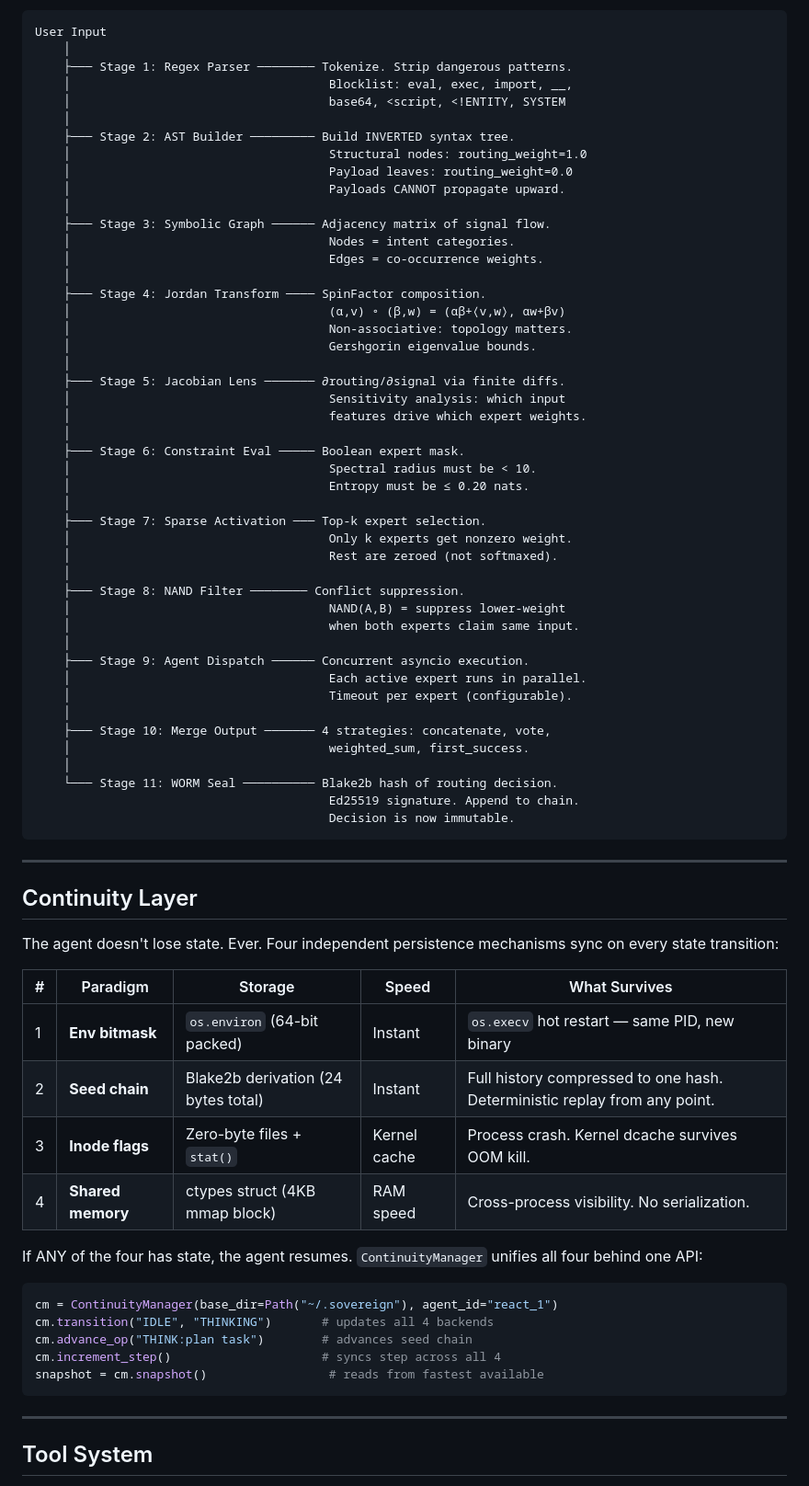
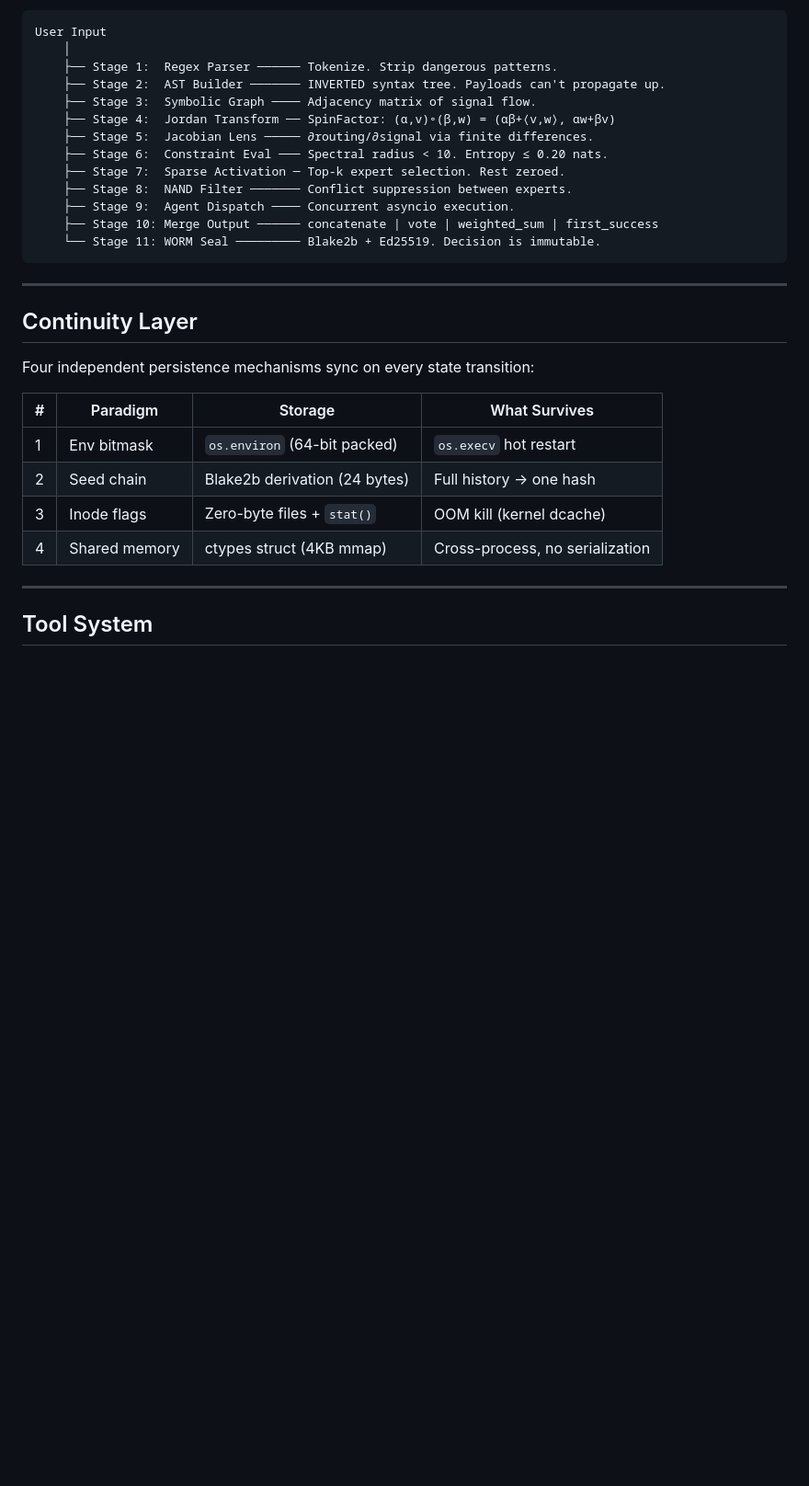
Before and after one commit to SNAPKITTYWEST/sovereign-engine-v2, a Markdown page: README.md, the part around one of its changes. Shown at 92% size. Drawn GitHub-style; blank space fills up the shorter version.

````diff
--- a/README.md
+++ b/README.md
@@ -243,74 +437,31 @@ This is not a toy abstraction. These are real implementations:
 ```
 User Input
     │
-    ├─── Stage 1: Regex Parser ──────── Tokenize. Strip dangerous patterns.
-    │                                    Blocklist: eval, exec, import, __,
-    │                                    base64, <script, <!ENTITY, SYSTEM
-    │
-    ├─── Stage 2: AST Builder ───────── Build INVERTED syntax tree.
-    │                                    Structural nodes: routing_weight=1.0
-    │                                    Payload leaves: routing_weight=0.0
-    │                                    Payloads CANNOT propagate upward.
-    │
-    ├─── Stage 3: Symbolic Graph ────── Adjacency matrix of signal flow.
-    │                                    Nodes = intent categories.
-    │                                    Edges = co-occurrence weights.
-    │
-    ├─── Stage 4: Jordan Transform ──── SpinFactor composition.
-    │                                    (α,v) ∘ (β,w) = (αβ+⟨v,w⟩, αw+βv)
-    │                                    Non-associative: topology matters.
-    │                                    Gershgorin eigenvalue bounds.
-    │
-    ├─── Stage 5: Jacobian Lens ─────── ∂routing/∂signal via finite diffs.
-    │                                    Sensitivity analysis: which input
-    │                                    features drive which expert weights.
-    │
-    ├─── Stage 6: Constraint Eval ───── Boolean expert mask.
-    │                                    Spectral radius must be < 10.
-    │                                    Entropy must be ≤ 0.20 nats.
-    │
-    ├─── Stage 7: Sparse Activation ─── Top-k expert selection.
-    │                                    Only k experts get nonzero weight.
-    │                                    Rest are zeroed (not softmaxed).
-    │
-    ├─── Stage 8: NAND Filter ──────── Conflict suppression.
-    │                                    NAND(A,B) = suppress lower-weight
-    │                                    when both experts claim same input.
-    │
-    ├─── Stage 9: Agent Dispatch ────── Concurrent asyncio execution.
-    │                                    Each active expert runs in parallel.
-    │                                    Timeout per expert (configurable).
-    │
-    ├─── Stage 10: Merge Output ─────── 4 strategies: concatenate, vote,
-    │                                    weighted_sum, first_success.
-    │
-    └─── Stage 11: WORM Seal ────────── Blake2b hash of routing decision.
-                                         Ed25519 signature. Append to chain.
-                                         Decision is now immutable.
+    ├── Stage 1:  Regex Parser ────── Tokenize. Strip dangerous patterns.
+    ├── Stage 2:  AST Builder ─────── INVERTED syntax tree. Payloads can't propagate up.
+    ├── Stage 3:  Symbolic Graph ──── Adjacency matrix of signal flow.
+    ├── Stage 4:  Jordan Transform ── SpinFactor: (α,v)∘(β,w) = (αβ+⟨v,w⟩, αw+βv)
+    ├── Stage 5:  Jacobian Lens ───── ∂routing/∂signal via finite differences.
+    ├── Stage 6:  Constraint Eval ─── Spectral radius < 10. Entropy ≤ 0.20 nats.
+    ├── Stage 7:  Sparse Activation ─ Top-k expert selection. Rest zeroed.
+    ├── Stage 8:  NAND Filter ─────── Conflict suppression between experts.
+    ├── Stage 9:  Agent Dispatch ──── Concurrent asyncio execution.
+    ├── Stage 10: Merge Output ────── concatenate | vote | weighted_sum | first_success
+    └── Stage 11: WORM Seal ───────── Blake2b + Ed25519. Decision is immutable.
 ```
 
 ---
 
 ## Continuity Layer
 
-The agent doesn't lose state. Ever. Four independent persistence mechanisms sync on every state transition:
+Four independent persistence mechanisms sync on every state transition:
 
-| # | Paradigm | Storage | Speed | What Survives |
-|---|----------|---------|-------|---------------|
-| 1 | **Env bitmask** | `os.environ` (64-bit packed) | Instant | `os.execv` hot restart — same PID, new binary |
-| 2 | **Seed chain** | Blake2b derivation (24 bytes total) | Instant | Full history compressed to one hash. Deterministic replay from any point. |
-| 3 | **Inode flags** | Zero-byte files + `stat()` | Kernel cache | Process crash. Kernel dcache survives OOM kill. |
-| 4 | **Shared memory** | ctypes struct (4KB mmap block) | RAM speed | Cross-process visibility. No serialization. |
-
-If ANY of the four has state, the agent resumes. `ContinuityManager` unifies all four behind one API:
-
-```python
-cm = ContinuityManager(base_dir=Path("~/.sovereign"), agent_id="react_1")
-cm.transition("IDLE", "THINKING")       # updates all 4 backends
-cm.advance_op("THINK:plan task")        # advances seed chain
-cm.increment_step()                     # syncs step across all 4
-snapshot = cm.snapshot()                 # reads from fastest available
-```
+| # | Paradigm | Storage | What Survives |
+|---|----------|---------|---------------|
+| 1 | Env bitmask | `os.environ` (64-bit packed) | `os.execv` hot restart |
+| 2 | Seed chain | Blake2b derivation (24 bytes) | Full history → one hash |
+| 3 | Inode flags | Zero-byte files + `stat()` | OOM kill (kernel dcache) |
+| 4 | Shared memory | ctypes struct (4KB mmap) | Cross-process, no serialization |
 
 ---
 
````
Also changed, not shown: other parts of README.md (+361 -278 lines).
